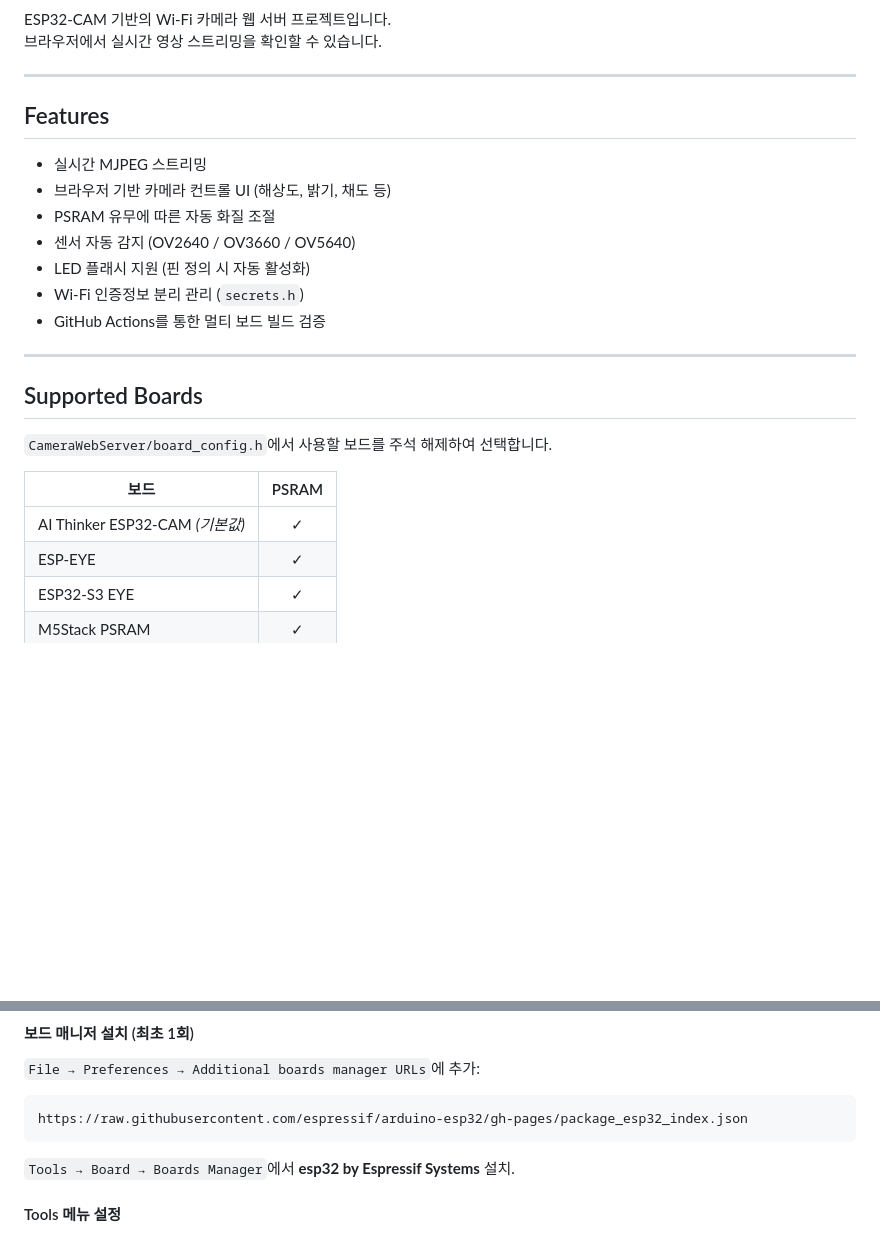
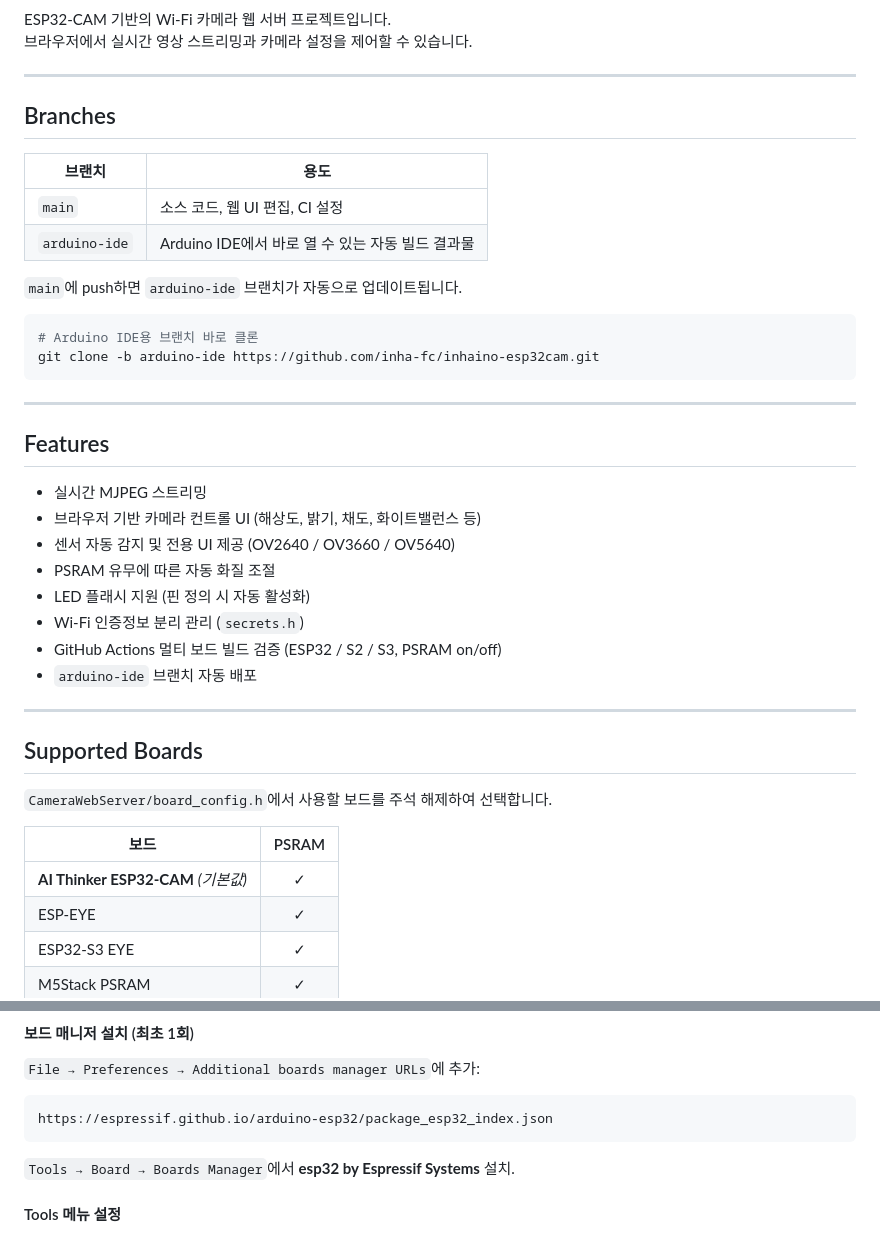
Before and after one commit to inha-fc/inhaino-esp32cam, a Markdown page: README.md, 2 parts joined by grey strips. Drawn GitHub-style; blank space fills up the shorter version.

````diff
--- a/README.md
+++ b/README.md
@@ -4,18 +6,35 @@
 
 ESP32-CAM 기반의 Wi-Fi 카메라 웹 서버 프로젝트입니다.
-브라우저에서 실시간 영상 스트리밍을 확인할 수 있습니다.
+브라우저에서 실시간 영상 스트리밍과 카메라 설정을 제어할 수 있습니다.
+
+---
+
+## Branches
+
+| 브랜치 | 용도 |
+|---|---|
+| `main` | 소스 코드, 웹 UI 편집, CI 설정 |
+| `arduino-ide` | Arduino IDE에서 바로 열 수 있는 자동 빌드 결과물 |
+
+`main`에 push하면 `arduino-ide` 브랜치가 자동으로 업데이트됩니다.
+
+```sh
+# Arduino IDE용 브랜치 바로 클론
+git clone -b arduino-ide https://github.com/inha-fc/inhaino-esp32cam.git
+```
 
 ---
 
 ## Features
 
 - 실시간 MJPEG 스트리밍
-- 브라우저 기반 카메라 컨트롤 UI (해상도, 밝기, 채도 등)
+- 브라우저 기반 카메라 컨트롤 UI (해상도, 밝기, 채도, 화이트밸런스 등)
+- 센서 자동 감지 및 전용 UI 제공 (OV2640 / OV3660 / OV5640)
 - PSRAM 유무에 따른 자동 화질 조절
-- 센서 자동 감지 (OV2640 / OV3660 / OV5640)
 - LED 플래시 지원 (핀 정의 시 자동 활성화)
 - Wi-Fi 인증정보 분리 관리 (`secrets.h`)
-- GitHub Actions를 통한 멀티 보드 빌드 검증
+- GitHub Actions 멀티 보드 빌드 검증 (ESP32 / S2 / S3, PSRAM on/off)
+- `arduino-ide` 브랜치 자동 배포
 
 ---
 
@@ -25,7 +44,7 @@ ESP32-CAM 기반의 Wi-Fi 카메라 웹 서버 프로젝트입니다.
 
 | 보드 | PSRAM |
 |---|:---:|
-| AI Thinker ESP32-CAM *(기본값)* | ✓ |
+| **AI Thinker ESP32-CAM** *(기본값)* | ✓ |
 | ESP-EYE | ✓ |
 | ESP32-S3 EYE | ✓ |
 | M5Stack PSRAM | ✓ |
@@ -111,7 +131,7 @@ git update-index --skip-worktree CameraWebServer/secrets.h
 `File → Preferences → Additional boards manager URLs`에 추가:
 
 ```
-https://raw.githubusercontent.com/espressif/arduino-esp32/gh-pages/package_esp32_index.json
+https://espressif.github.io/arduino-esp32/package_esp32_index.json
 ```
 
 `Tools → Board → Boards Manager`에서 **esp32 by Espressif Systems** 설치.
````
Also changed, not shown: other parts of README.md (+40 -26 lines).
